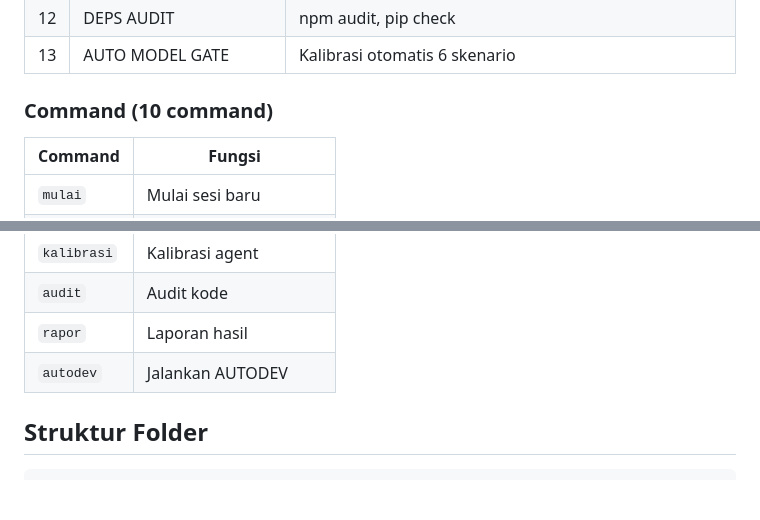
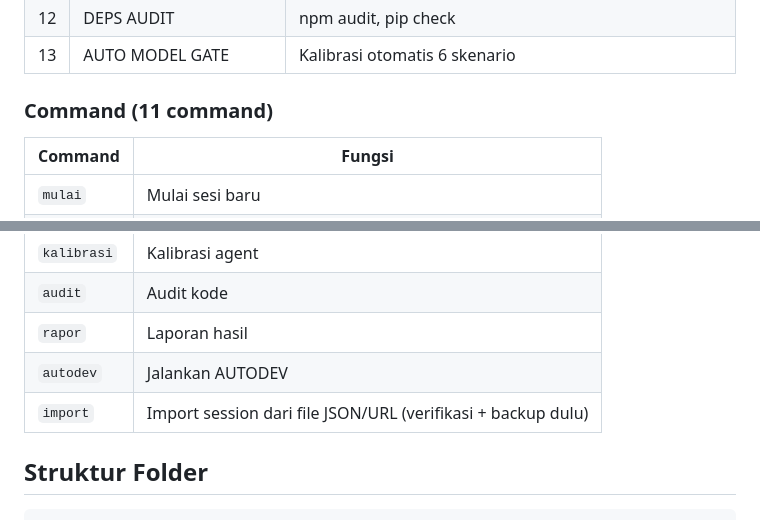
Before and after one commit to nemoobc/agent-ai, a Markdown page: README.md, 2 parts joined by grey strips. Rendered like a GitHub page; blank space fills up the shorter version.

Commit message:
feat: command /import session (verifikasi + backup + restore)

```diff
--- a/README.md
+++ b/README.md
@@ -48,7 +48,7 @@ Repo ini berisi konfigurasi lengkap untuk menjalankan OpenCode agent di Termux:
 | 12 | DEPS AUDIT | npm audit, pip check |
 | 13 | AUTO MODEL GATE | Kalibrasi otomatis 6 skenario |
 
-### Command (10 command)
+### Command (11 command)
 | Command | Fungsi |
 |---------|--------|
 | `mulai` | Mulai sesi baru |
@@ -61,6 +61,7 @@ Repo ini berisi konfigurasi lengkap untuk menjalankan OpenCode agent di Termux:
 | `audit` | Audit kode |
 | `rapor` | Laporan hasil |
 | `autodev` | Jalankan AUTODEV |
+| `import` | Import session dari file JSON/URL (verifikasi + backup dulu) |
 
 ## Struktur Folder
 
```
Also changed, not shown: command/import.md (added, +16 -0 lines).
